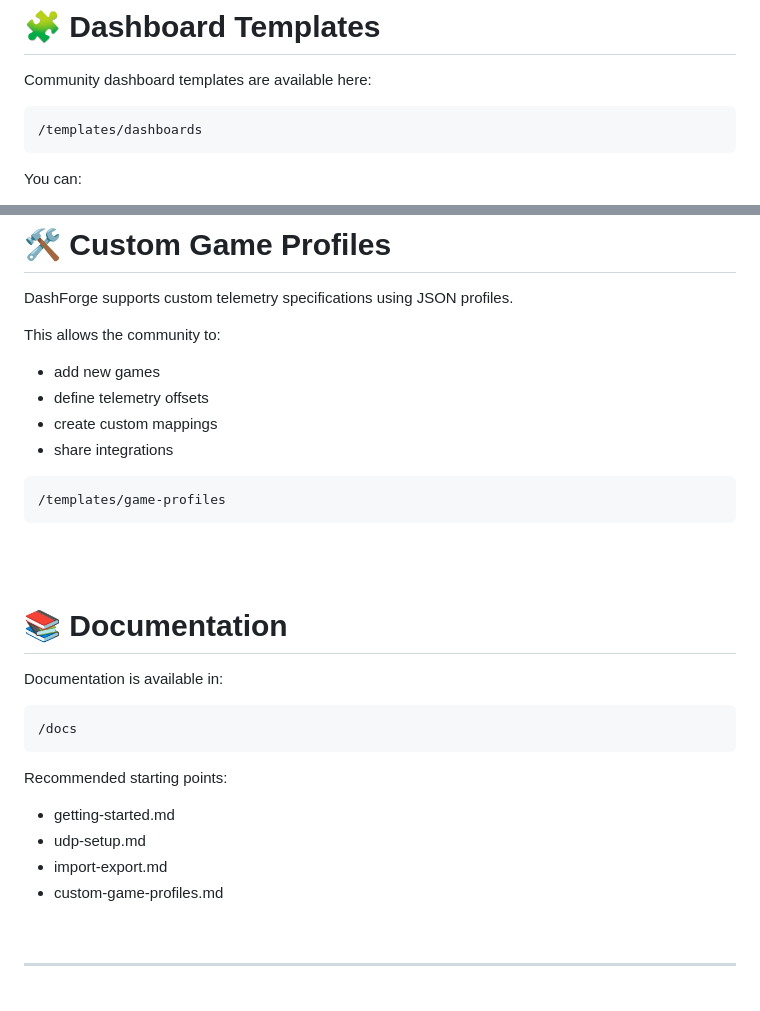
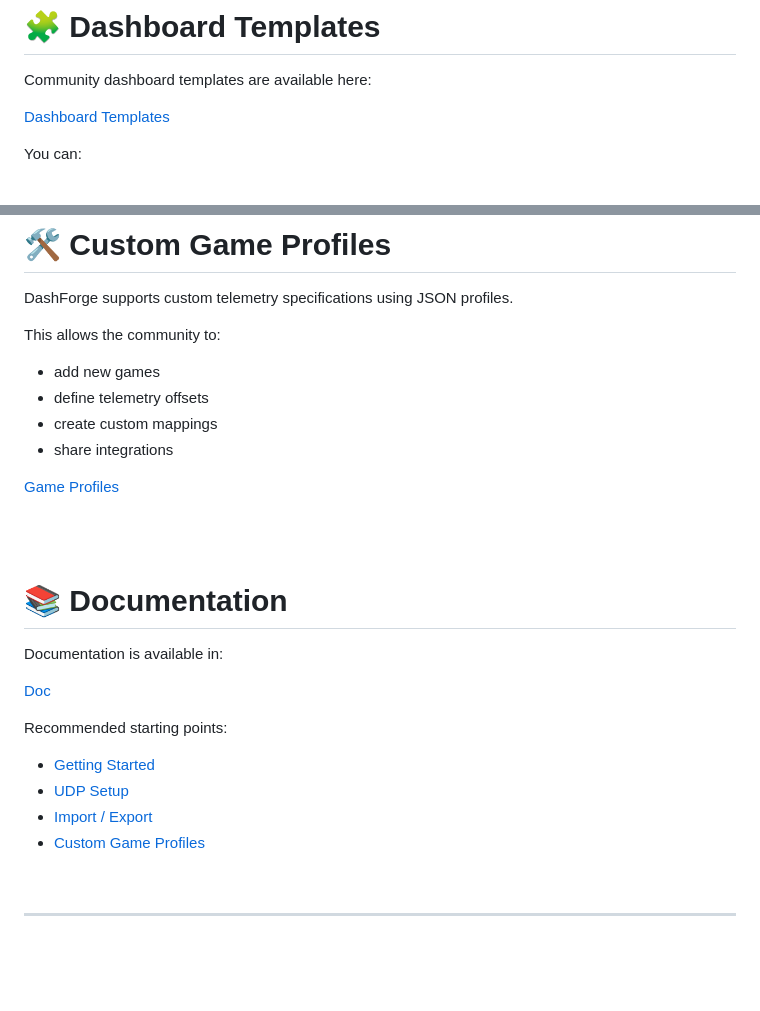
Before and after one commit to RedBGSoftware/DashForge, a Markdown page: README.md, 2 parts joined by grey strips. Drawn GitHub-style; blank space fills up the shorter version.

````diff
--- a/README.md
+++ b/README.md
@@ -101,9 +101,7 @@ Future premium widgets are included with the purchase.
 
 Community dashboard templates are available here:
 
-```text
-/templates/dashboards
-```
+[Dashboard Templates](templates/dashboards)
 
 You can:
 
@@ -139,9 +137,7 @@ This allows the community to:
 * create custom mappings
 * share integrations
 
-```text
-/templates/game-profiles
-```
+[Game Profiles](templates/game-profiles)
 
 
 <br>
@@ -151,16 +147,14 @@ This allows the community to:
 
 Documentation is available in:
 
-```text
-/docs
-```
+[Doc](docs/)
 
 Recommended starting points:
 
-* getting-started.md
-* udp-setup.md
-* import-export.md
-* custom-game-profiles.md
+* [Getting Started](docs/getting-started.md)
+* [UDP Setup](docs/udp-setup.md)
+* [Import / Export](docs/import-export.md)
+* [Custom Game Profiles](docs/custom-game-profiles.md)
 
 <br>
 
````
Also changed, not shown: other parts of README.md (+1 -4 lines).
